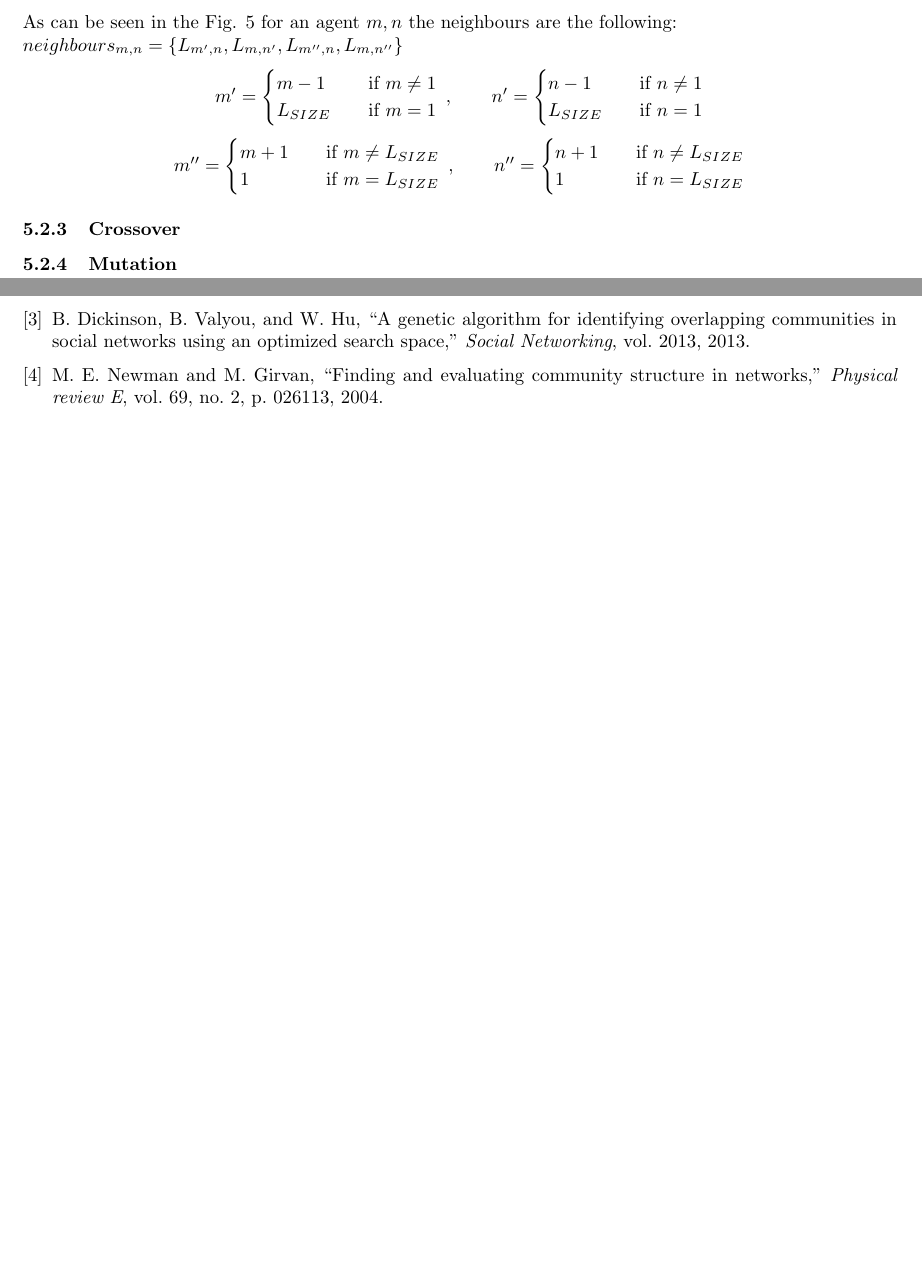
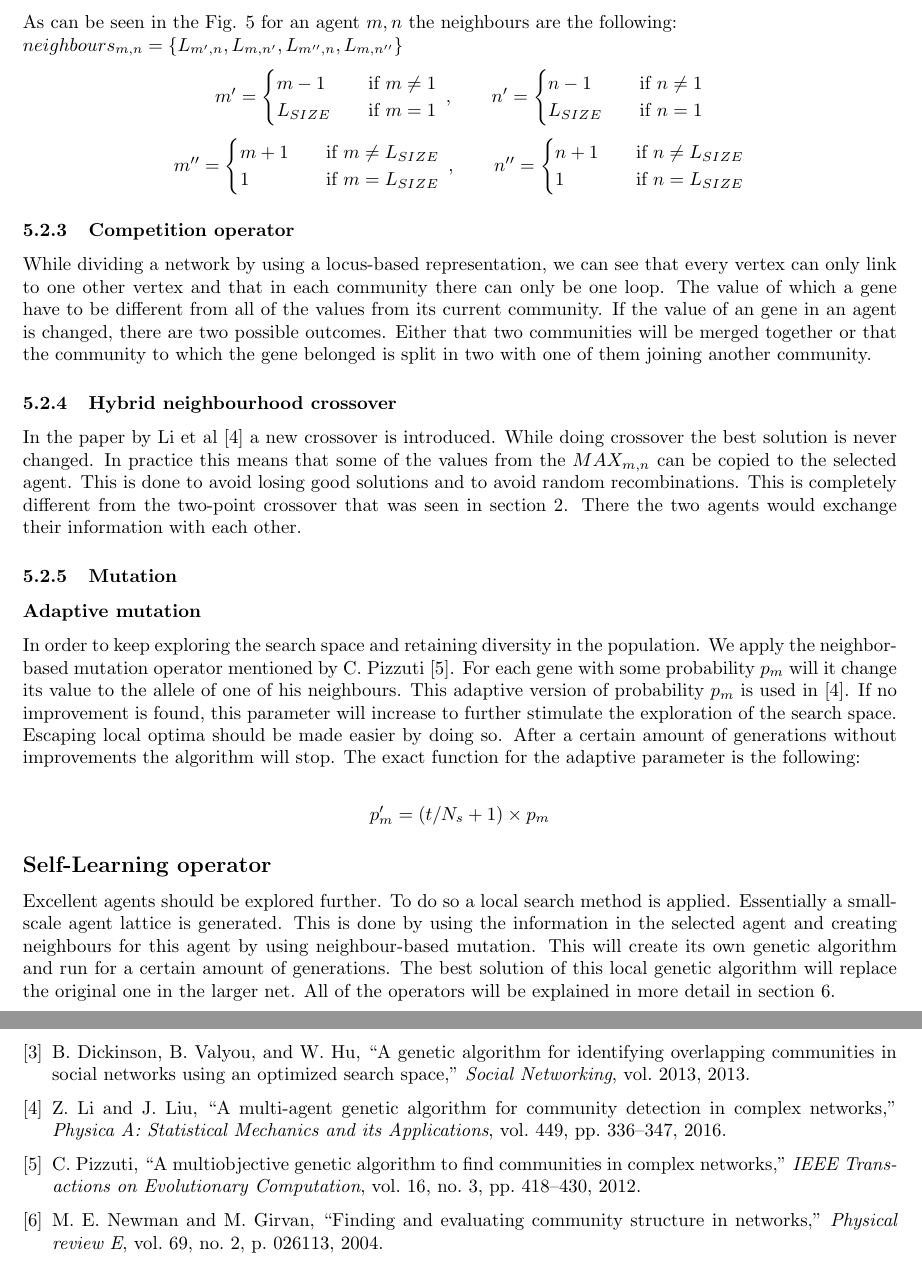
Before and after one commit to CrapsJeroen/Capita-Selecta-AI, a LaTeX document (Community/Report/report.tex, which reads Community/Report/methode.tex): two parts of pages 10 and 15 of 15, joined at a grey line, cut so that both start at the same text, the shorter picture padded with empty space. Compiled offline with pdfLaTeX.

Commit message:
operators

```diff
--- a/Community/Report/methode.tex
+++ b/Community/Report/methode.tex
@@ -111,6 +111,39 @@ n'' =
 $
 \end{center}
 
-\subsubsection{Crossover}
+\subsubsection{Competition operator}
+While dividing a network by using a locus-based representation, we can see that every vertex can only link to one other vertex and that in each community there can only be one loop.
+The value of which a gene have to be different from all of the values from its current community.
+If the value of an gene in an agent is changed, there are two possible outcomes.
+Either that two communities will be merged together or that the community to which the gene belonged is split in two with one of them joining another community.
+
+\subsubsection{Hybrid neighbourhood crossover}
+In the paper by Li et al \cite{Li2016} a new crossover is introduced.
+While doing crossover the best solution is never changed.
+In practice this means that some of the values from the $MAX_{m,n}$ can be copied to the selected agent.
+This is done to avoid losing good solutions and to avoid random recombinations.
+This is completely different from the two-point crossover that was seen in section \ref{sec:background}.
+There the two agents would exchange their information with each other.
+
 
 \subsubsection{Mutation}
+\subsubsection*{Adaptive mutation}
+In order to keep exploring the search space and retaining diversity in the population. We apply the neighbor-based mutation operator mentioned by C. Pizzuti \cite{Pizzuti2012}.
+For each gene with some probability $p_{m}$ will it change its value to the allele of one of his neighbours.
+This adaptive version of probability $p_{m}$ is used in \cite{Li2016}.
+If no improvement is found, this parameter will increase to further stimulate the exploration of the search space.
+Escaping local optima should be made easier by doing so.
+After a certain amount of generations without improvements the algorithm will stop.
+The exact function for the adaptive parameter is the following: \\
+\begin{center}
+$p_{m}' = (t/N_{s} + 1) \times p_{m}$
+\end{center}
+
+\subsection*{Self-Learning operator}
+Excellent agents should be explored further.
+To do so a local search method is applied.
+Essentially a small-scale agent lattice is generated.
+This is done by using the information in the selected agent and creating neighbours for this agent by using neighbour-based mutation.
+This will create its own genetic algorithm and run for a certain amount of generations.
+The best solution of this local genetic algorithm will replace the original one in the larger net.
+All of the operators will be explained in more detail in section \ref{sec:implementation}.
```
Also changed, not shown: Community/Report/relevant.tex (+0 -2 lines), 1 other file.
